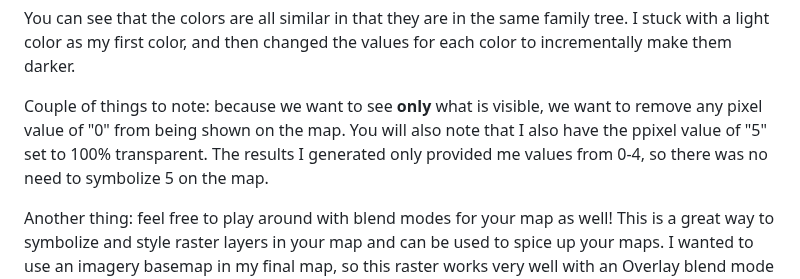
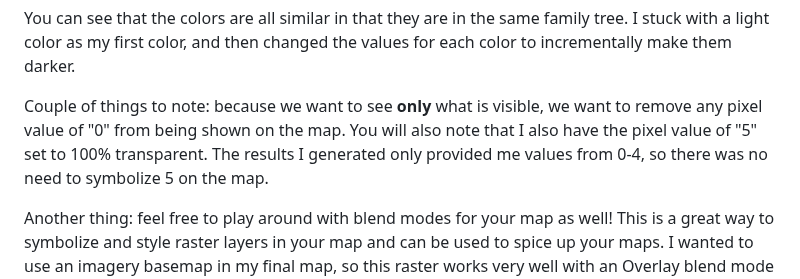
Before and after one commit to Geodood19/map671FinalProject, a Markdown page: README.md, the part around the change. Rendered like a GitHub page.

Commit message:
md edits

```diff
--- a/README.md
+++ b/README.md
@@ -132,7 +132,7 @@ To connect to the map server, you will need to navigate in QGIS to the Browser p
 
  You can see that the colors are all similar in that they are in the same family tree. I stuck with a light color as my first color, and then changed the values for each color to incrementally make them darker.
 
- Couple of things to note: because we want to see **only** what is visible, we want to remove any pixel value of "0" from being shown on the map. You will also note that I also have the ppixel value of "5" set to 100% transparent. The results I generated only provided me values from 0-4, so there was no need to symbolize 5 on the map.
+ Couple of things to note: because we want to see **only** what is visible, we want to remove any pixel value of "0" from being shown on the map. You will also note that I also have the pixel value of "5" set to 100% transparent. The results I generated only provided me values from 0-4, so there was no need to symbolize 5 on the map.
 
  Another thing: feel free to play around with blend modes for your map as well! This is a great way to symbolize and style raster layers in your map and can be used to spice up your maps. I wanted to use an imagery basemap in my final map, so this raster works very well with an Overlay blend mode which combines the colors in the raster with that of the next layer directly below it. The result looks similar to the below screenshot.
 
```
